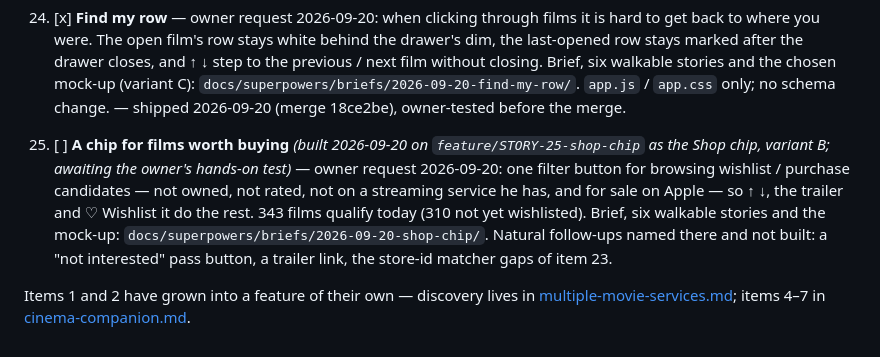
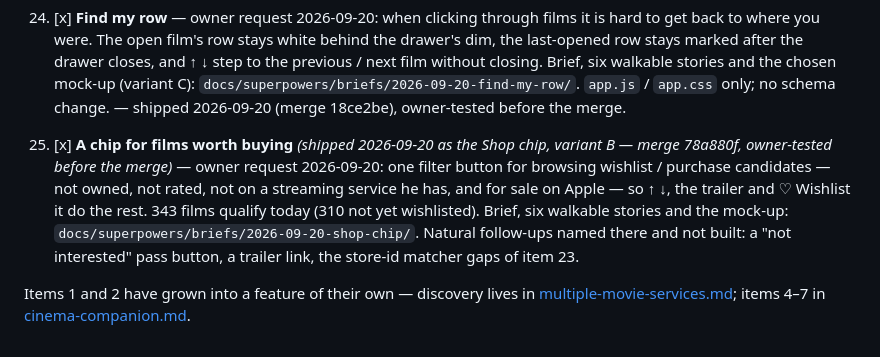
Before and after one commit to jayers99/movie-brain, a Markdown page: docs/backlog.md, the part around the change. Rendered like a GitHub page.

Commit message:
shop chip is on the record: backlog 25 ticked, trial log closed
Co-Authored-By: Claude Fable 5.1 <noreply@anthropic.com>

```diff
--- a/docs/backlog.md
+++ b/docs/backlog.md
@@ -43,6 +43,6 @@ Running list of ideas for movie-brain. Add new items at the bottom; strike or ch
 
 24. [x] **Find my row** — owner request 2026-09-20: when clicking through films it is hard to get back to where you were. The open film's row stays white behind the drawer's dim, the last-opened row stays marked after the drawer closes, and ↑ ↓ step to the previous / next film without closing. Brief, six walkable stories and the chosen mock-up (variant C): `docs/superpowers/briefs/2026-09-20-find-my-row/`. `app.js` / `app.css` only; no schema change. — shipped 2026-09-20 (merge 18ce2be), owner-tested before the merge.
 
-25. [ ] **A chip for films worth buying** *(built 2026-09-20 on `feature/STORY-25-shop-chip` as the Shop chip, variant B; awaiting the owner's hands-on test)* — owner request 2026-09-20: one filter button for browsing wishlist / purchase candidates — not owned, not rated, not on a streaming service he has, and for sale on Apple — so ↑ ↓, the trailer and ♡ Wishlist it do the rest. 343 films qualify today (310 not yet wishlisted). Brief, six walkable stories and the mock-up: `docs/superpowers/briefs/2026-09-20-shop-chip/`. Natural follow-ups named there and not built: a "not interested" pass button, a trailer link, the store-id matcher gaps of item 23.
+25. [x] **A chip for films worth buying** *(shipped 2026-09-20 as the Shop chip, variant B — merge 78a880f, owner-tested before the merge)* — owner request 2026-09-20: one filter button for browsing wishlist / purchase candidates — not owned, not rated, not on a streaming service he has, and for sale on Apple — so ↑ ↓, the trailer and ♡ Wishlist it do the rest. 343 films qualify today (310 not yet wishlisted). Brief, six walkable stories and the mock-up: `docs/superpowers/briefs/2026-09-20-shop-chip/`. Natural follow-ups named there and not built: a "not interested" pass button, a trailer link, the store-id matcher gaps of item 23.
 
 Items 1 and 2 have grown into a feature of their own — discovery lives in [multiple-movie-services.md](multiple-movie-services.md); items 4–7 in [cinema-companion.md](cinema-companion.md).
```
Also changed, not shown: 1 other file.
